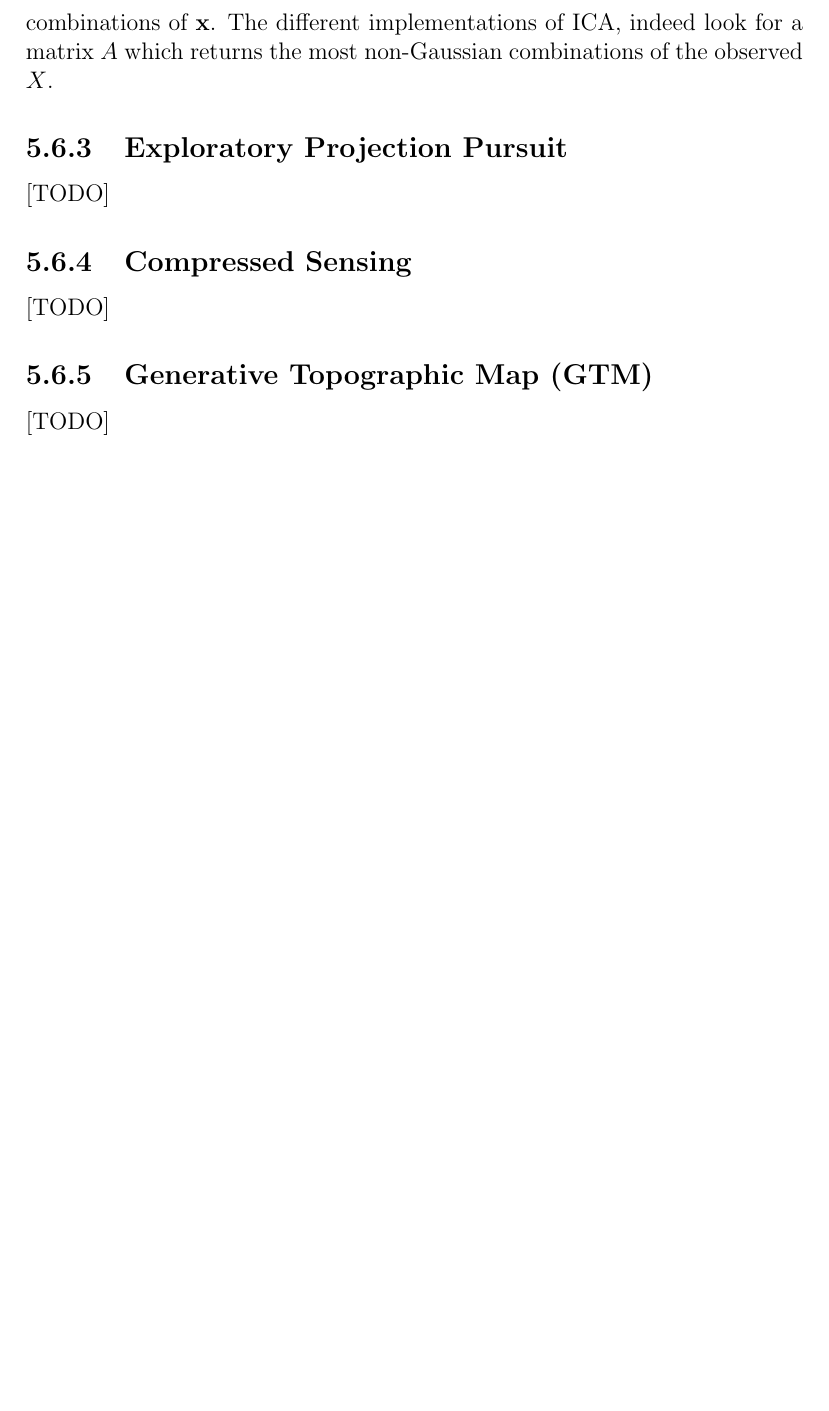
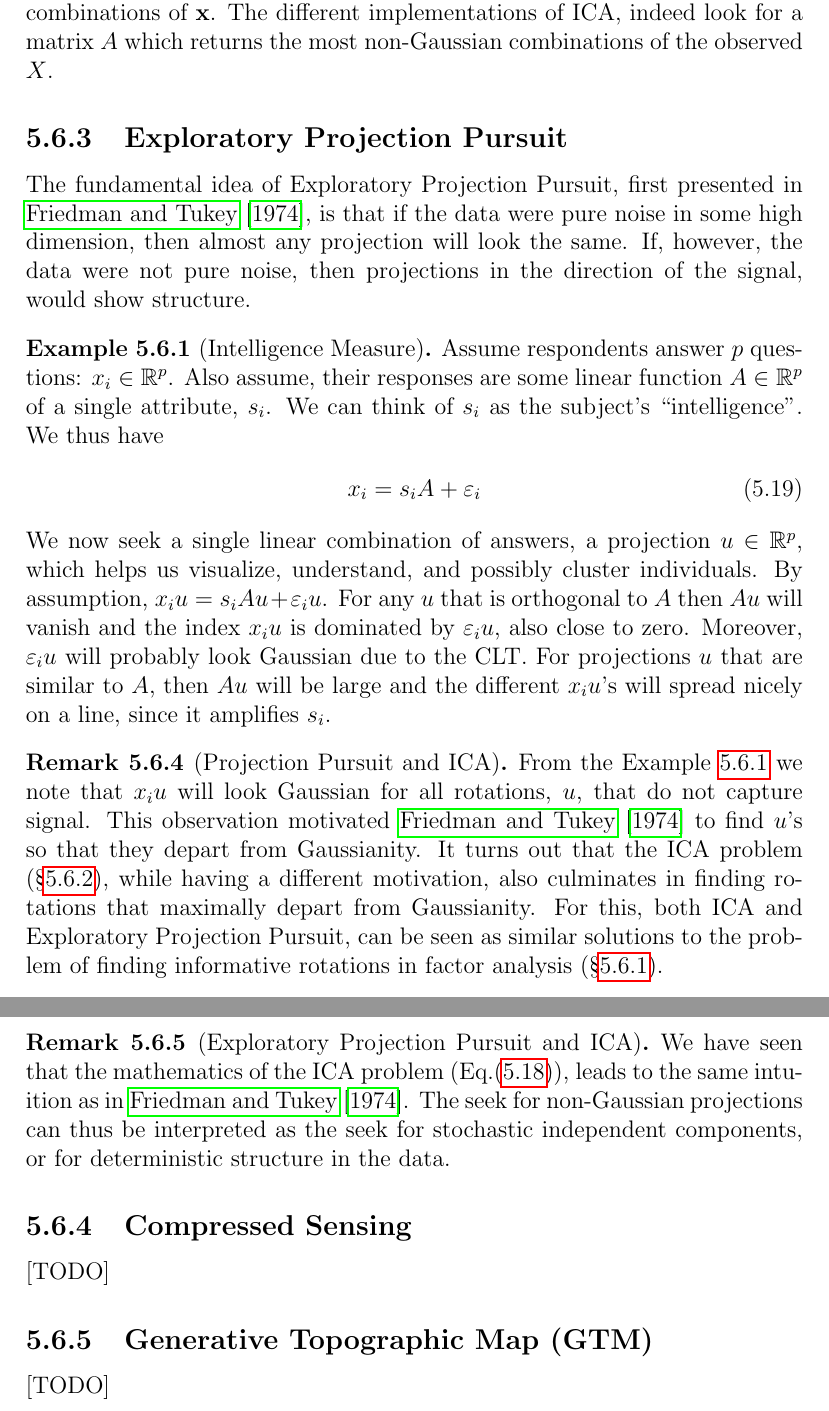
Before and after one commit to johnros/Intro2R, a LaTeX thesis (notes/notes.tex, which reads notes/unsupervised.tex): part of page 60 of 79 before the commit and two parts of pages 61 and 62 of 81 after it, the two joined at a grey line, cut so that both start at the same text, the shorter picture padded with empty space. Compiled offline with pdfLaTeX.

Commit message:
exploratory projcetion pursuit

```diff
--- a/notes/unsupervised.tex
+++ b/notes/unsupervised.tex
@@ -868,7 +899,41 @@ The different implementations of ICA, indeed look for a matrix $\loadings$ which
 
 \subsection{Exploratory Projection Pursuit}
 \label{sec:exploratpory_ppr}
-[TODO]
+
+The fundamental idea of Exploratory Projection Pursuit, first presented in \cite{friedman_projection_1974}, is that if the data were pure noise in some high dimension, then almost any projection will look the same.
+If, however, the data were not pure noise, then projections in the direction of the signal, would show structure.
+
+\begin{example}[Intelligence Measure]
+\label{eg:intelligence}
+
+Assume respondents answer $p$ questions: $x_i \in \reals^p$.
+Also assume, their responses are some linear function $\loadings \in \reals^p$ of a single attribute, $s_i$.
+We can think of $s_i$ as the subject's ``intelligence''.
+We thus have
+\begin{align}
+	x_i = s_i A + \varepsilon_i
+\end{align}
+We now seek a single linear combination of answers, a projection $u \in \reals^p$, which helps us visualize, understand, and possibly cluster individuals.
+By assumption, $x_i u = s_i \loadings u + \varepsilon_i u$.
+For any $u$ that is orthogonal to $\loadings$ then $\loadings u$ will vanish and the index $x_i u$ is dominated by $\varepsilon_i u$, also close to zero. Moreover, $\varepsilon_i u$ will probably look Gaussian due to the CLT.
+For projections $u$ that are similar to $\loadings$, then $\loadings u$ will be large and the different $x_i u$'s will spread nicely on a line, since it amplifies $s_i$.
+
+\end{example}
+
+
+\begin{remark}[Projection Pursuit and ICA]
+From the Example~\ref{eg:intelligence} we note that $x_i u$ will look Gaussian for all rotations, $u$, that do not capture signal.
+This observation motivated \citet{friedman_projection_1974} to find $u$'s so that they depart from Gaussianity.
+It turns out that the ICA problem (\S\ref{sec:ica}), while having a different motivation, also culminates in finding rotations that maximally depart from Gaussianity.
+For this, both ICA and Exploratory Projection Pursuit, can be seen as similar solutions to the problem of finding informative rotations in factor analysis (\S\ref{sec:factor_analysis}).
+\end{remark}
+
+
+
+\begin{remark}[Exploratory Projection Pursuit and ICA]
+We have seen that the mathematics of the ICA problem (Eq.(\ref{eq:ica_optimization2})), leads to the same intuition as in \cite{friedman_projection_1974}.
+The seek for non-Gaussian projections can thus be interpreted as the seek for stochastic independent components, or for deterministic structure in the data.
+\end{remark}
 
 
 
```
Also changed, not shown: notes/Intro2MachineLearning.bib (+16 -0 lines), notes/notes.pdf, notes/unsupervised.tex (31 more changed lines), 2 other files.
